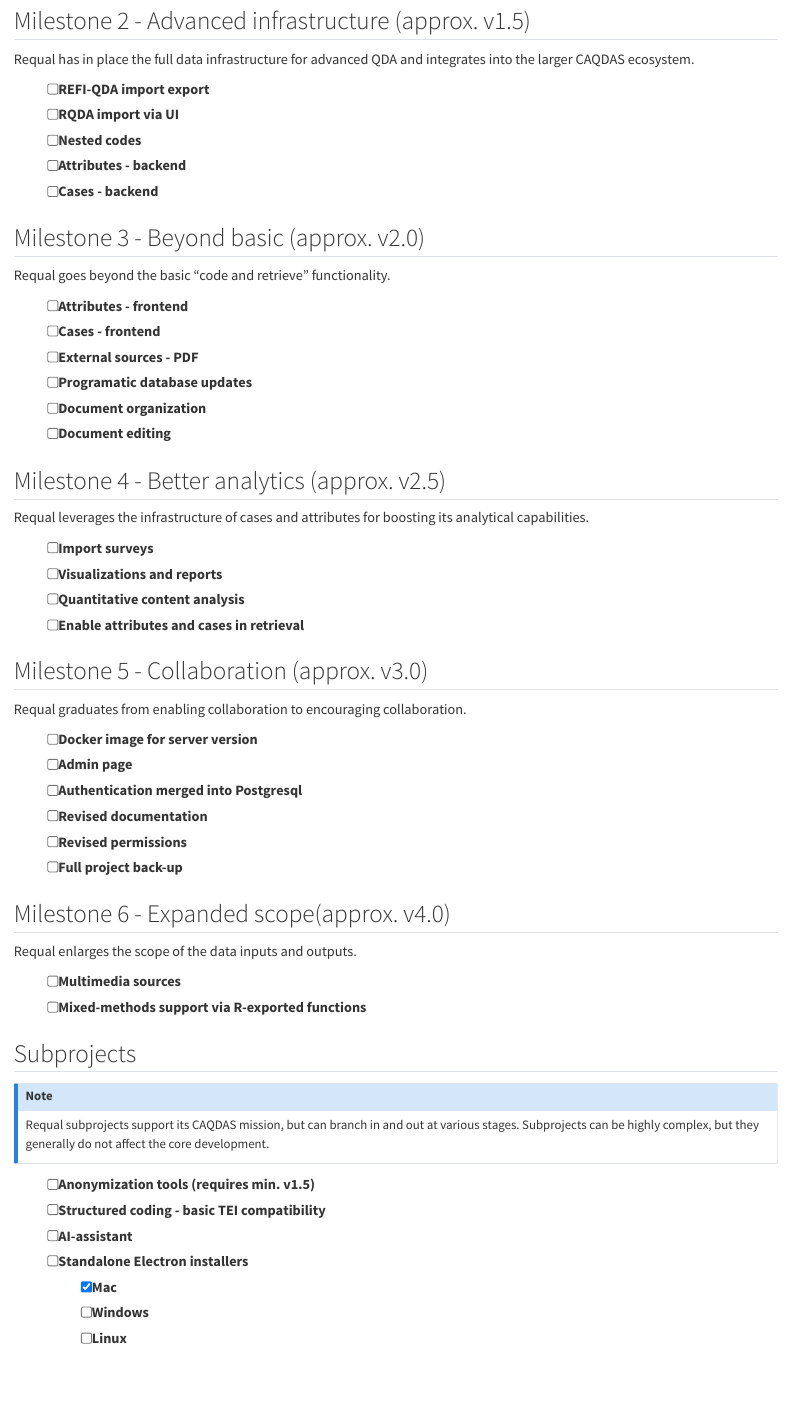
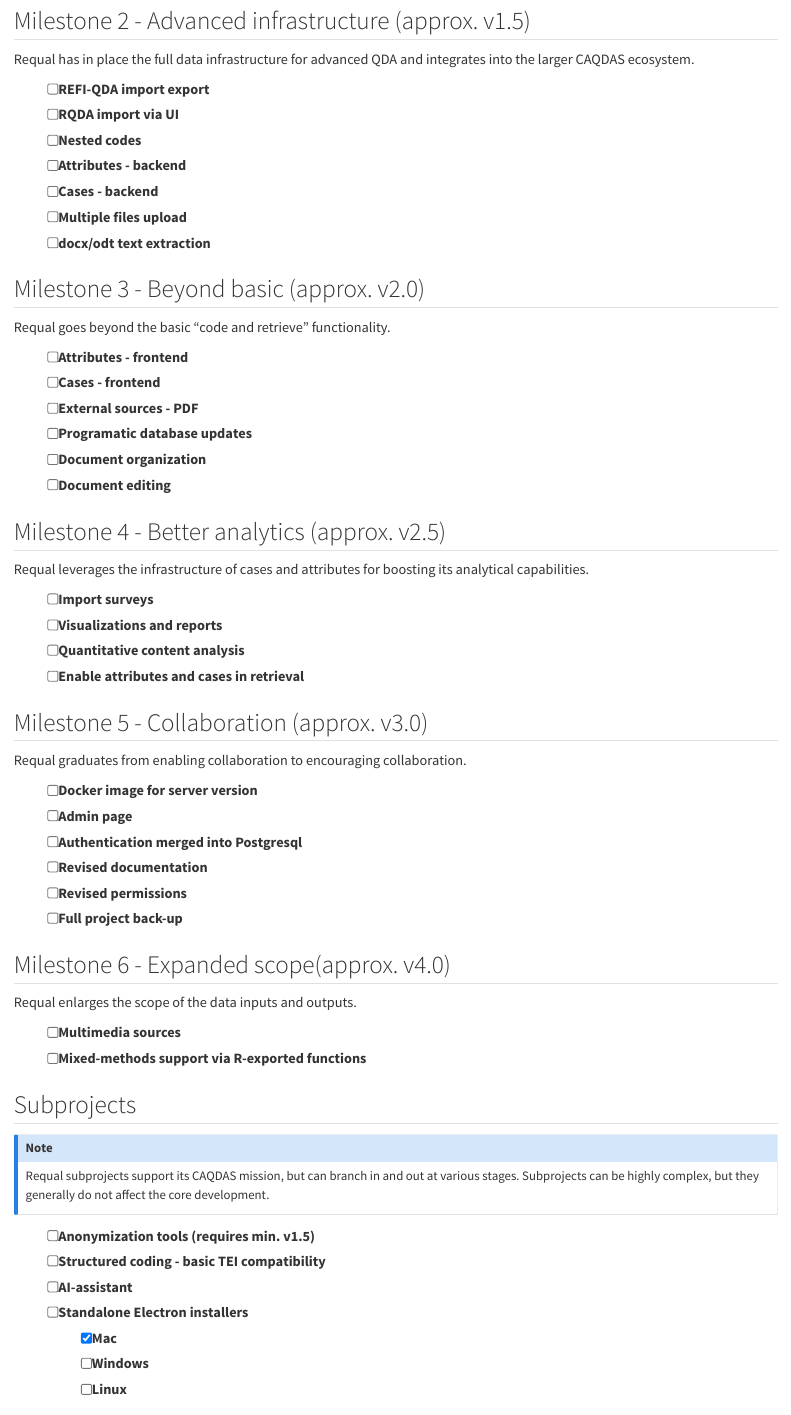
Before and after one commit to hlageek/requal_roadmap, a Quarto document (index.qmd): the page in a window 1100 px wide, from 320 px down. Rendered offline with R 4.5, knitr and Pandoc in place of Quarto, with nearby package versions.

Commit message:
Automated update 202508211441

```diff
--- a/index.qmd
+++ b/index.qmd
@@ -4,7 +4,7 @@ author: "Radim Hladík"
 email: "hladik@flu.cas.cz"
 date: "2025-08-21"
 date-modified: last-modified
-version: "0.0.1.9006"
+version: "0.0.1.9007"
 ---
 
 ## Roadmap for the [Requal](https://requal.app) CAQDAS [project](github.com/RE-QDA/requal)
@@ -22,6 +22,8 @@ Requal has in place the full data infrastructure for advanced QDA and integrates
 - [ ] Nested codes
 - [ ] Attributes - backend
 - [ ] Cases - backend
+- [ ] Multiple files upload
+- [ ] docx/odt text extraction
 
 ## Milestone 3 - Beyond basic (approx. v2.0)
 
```
Also changed, not shown: docs/search.json, 1 other file.
